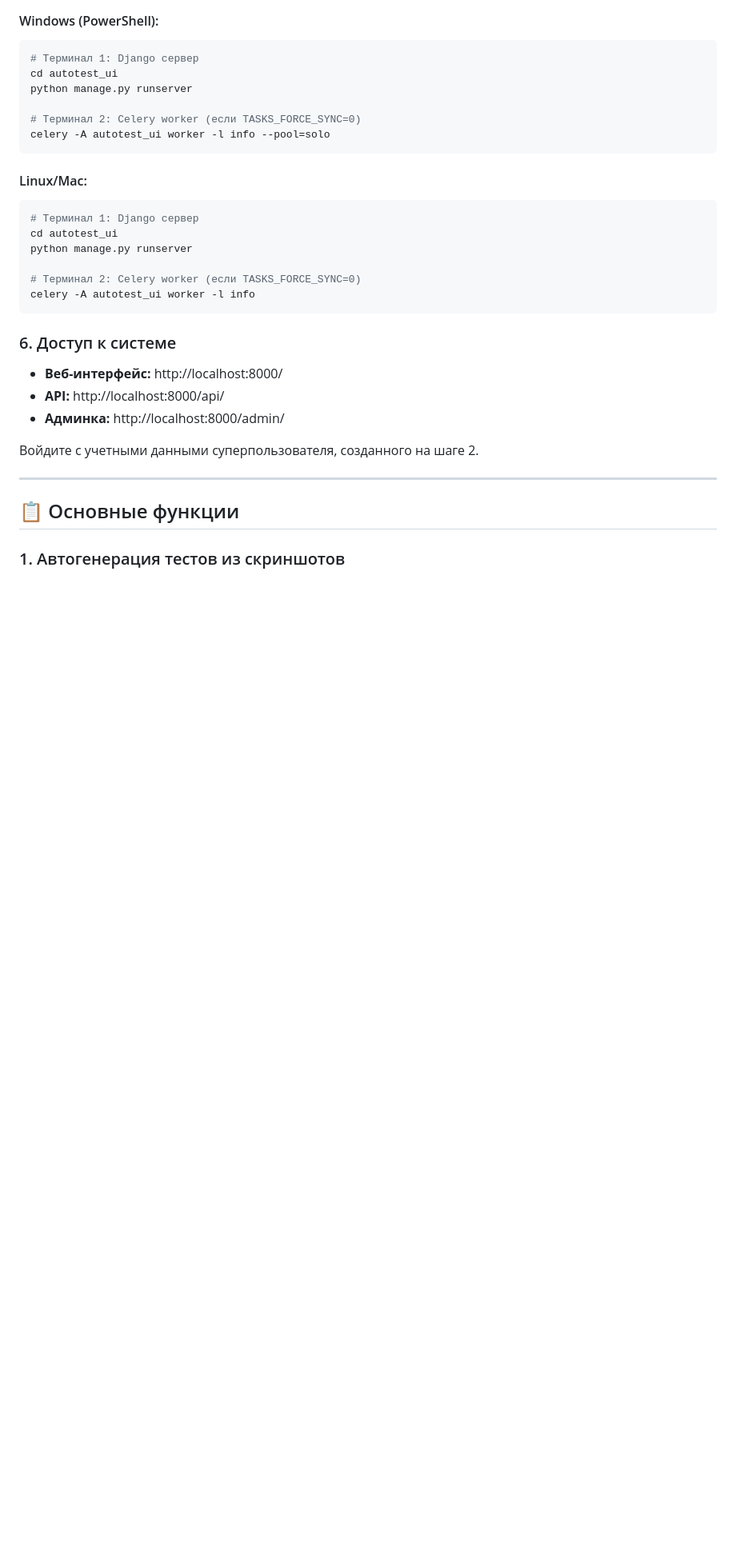
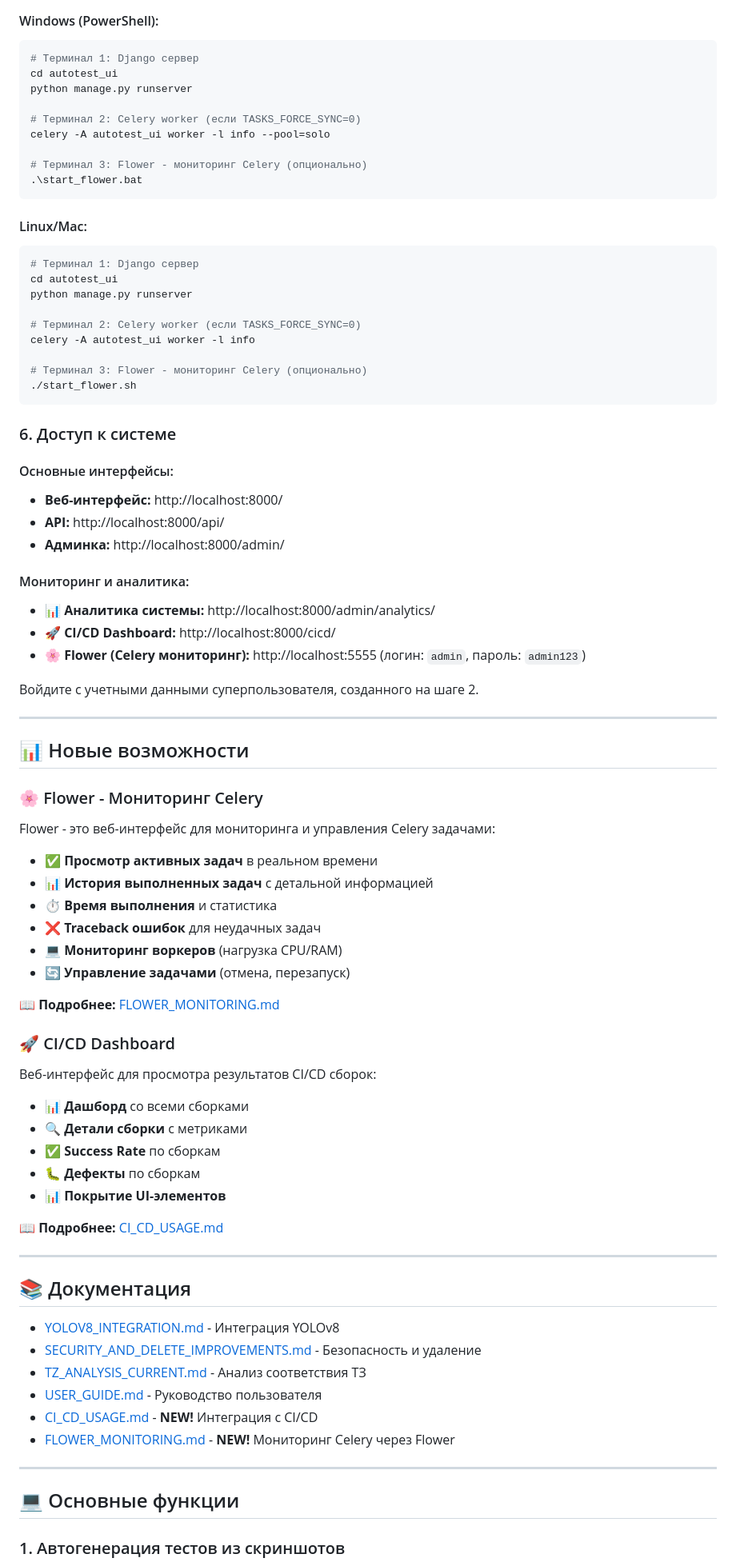
Before and after one commit to AlexTDE/curse_Work, a Markdown page: README.md, the part around the change printed below. Shown: that part at 80% size. Drawn GitHub-style; blank space fills up the shorter version.

Commit message:
Update README with Flower and CI/CD dashboard information

````diff
--- a/README.md
+++ b/README.md
@@ -105,6 +105,9 @@ python manage.py runserver
 
 # Терминал 2: Celery worker (если TASKS_FORCE_SYNC=0)
 celery -A autotest_ui worker -l info --pool=solo
+
+# Терминал 3: Flower - мониторинг Celery (опционально)
+.\start_flower.bat
 ```
 
 #### Linux/Mac:
@@ -116,19 +119,68 @@ python manage.py runserver
 
 # Терминал 2: Celery worker (если TASKS_FORCE_SYNC=0)
 celery -A autotest_ui worker -l info
+
+# Терминал 3: Flower - мониторинг Celery (опционально)
+./start_flower.sh
 ```
 
 ### 6. Доступ к системе
 
+#### Основные интерфейсы:
 - **Веб-интерфейс:** http://localhost:8000/
 - **API:** http://localhost:8000/api/
 - **Админка:** http://localhost:8000/admin/
+
+#### Мониторинг и аналитика:
+- **📊 Аналитика системы:** http://localhost:8000/admin/analytics/
+- **🚀 CI/CD Dashboard:** http://localhost:8000/cicd/
+- **🌸 Flower (Celery мониторинг):** http://localhost:5555 (логин: `admin`, пароль: `admin123`)
 
 Войдите с учетными данными суперпользователя, созданного на шаге 2.
 
 ---
 
-## 📋 Основные функции
+## 📊 Новые возможности
+
+### 🌸 Flower - Мониторинг Celery
+
+Flower - это веб-интерфейс для мониторинга и управления Celery задачами:
+
+- ✅ **Просмотр активных задач** в реальном времени
+- 📊 **История выполненных задач** с детальной информацией
+- ⏱️ **Время выполнения** и статистика
+- ❌ **Traceback ошибок** для неудачных задач
+- 💻 **Мониторинг воркеров** (нагрузка CPU/RAM)
+- 🔄 **Управление задачами** (отмена, перезапуск)
+
+📖 **Подробнее:** [FLOWER_MONITORING.md](FLOWER_MONITORING.md)
+
+### 🚀 CI/CD Dashboard
+
+Веб-интерфейс для просмотра результатов CI/CD сборок:
+
+- 📊 **Дашборд** со всеми сборками
+- 🔍 **Детали сборки** с метриками
+- ✅ **Success Rate** по сборкам
+- 🐛 **Дефекты** по сборкам
+- 📊 **Покрытие UI-элементов**
+
+📖 **Подробнее:** [CI_CD_USAGE.md](CI_CD_USAGE.md)
+
+---
+
+## 📚 Документация
+
+- [YOLOV8_INTEGRATION.md](YOLOV8_INTEGRATION.md) - Интеграция YOLOv8
+- [SECURITY_AND_DELETE_IMPROVEMENTS.md](SECURITY_AND_DELETE_IMPROVEMENTS.md) - Безопасность и удаление
+- [TZ_ANALYSIS_CURRENT.md](TZ_ANALYSIS_CURRENT.md) - Анализ соответствия ТЗ
+- [USER_GUIDE.md](USER_GUIDE.md) - Руководство пользователя
+- [CI_CD_USAGE.md](CI_CD_USAGE.md) - **NEW!** Интеграция с CI/CD
+- [FLOWER_MONITORING.md](FLOWER_MONITORING.md) - **NEW!** Мониторинг Celery через Flower
+
+---
+
+## 💻 Основные функции
 
 ### 1. Автогенерация тестов из скриншотов
 - Загрузите эталонный скриншот макета
````
Also changed, not shown: other parts of README.md (+6 -11 lines).
